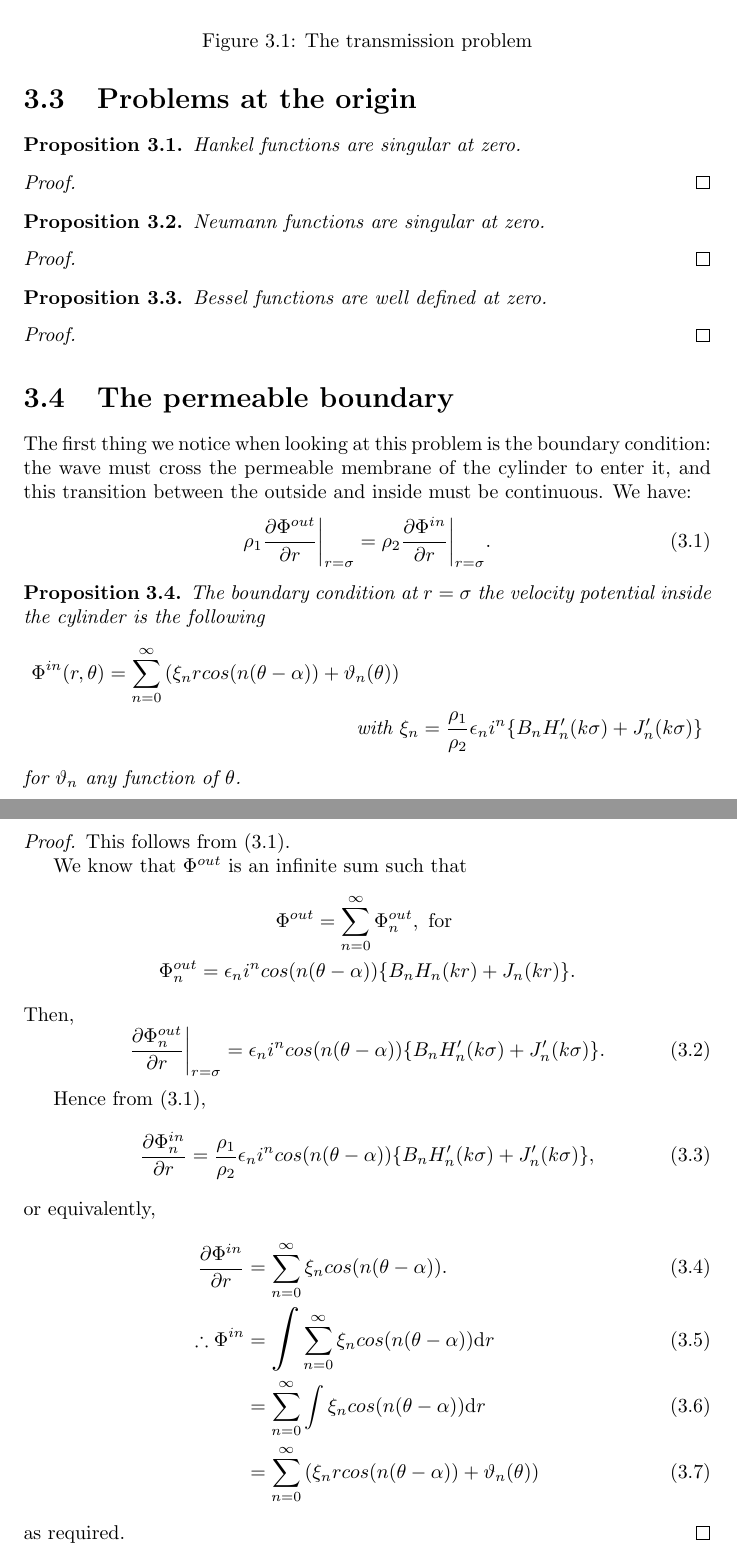
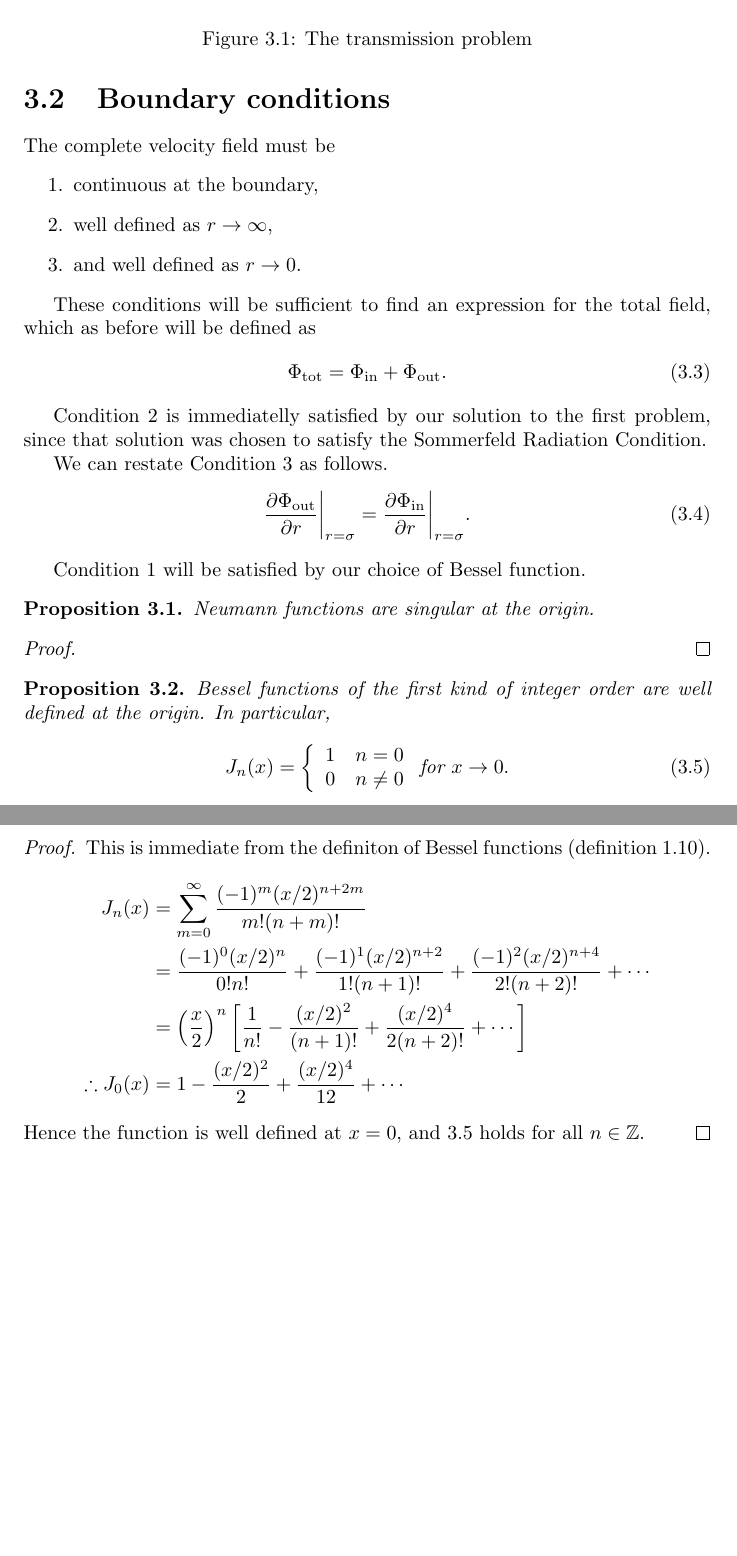
Before and after one commit to vvveracruz/canonical-scattering, a LaTeX thesis (tex/main.tex, which reads tex/prob2/prob2_main.tex, tex/references.bib, tex/sty.sty): two parts of pages 21 and 22 of 31, joined at a grey line, cut so that both start at the same text, the shorter picture padded with empty space. Compiled offline with pdfLaTeX.

Commit message:
working on solution inside the cylinder

```diff
--- a/tex/prob2/prob2_main.tex
+++ b/tex/prob2/prob2_main.tex
@@ -29,79 +32,67 @@ In \ref{ss:scattered_field} we made our choice of cylindrical function to be use
 %
-\section{Problems at the origin}
+In \ref{ss:scattered_field} we made our choice of cylindrical function to be used by describing the far field, and realising it must satisfy the Sommerfeld Radiation Condition (definition \ref{defn:sommerfeld_radiation_condition}). In the same way here we consider the field as we approach the origin. Outside the cylinder the Bessel function must still be of the third kind since it must still satisfy the Sommerfeld Radiation Condition.
 %
+\section{Boundary conditions}
+The complete velocity field must be
+  \begin{enumerate}
+    \item continuous at the boundary,
+    \item well defined as $r \rightarrow \infty$,
+    \item and well defined as $r \rightarrow 0$.
+  \end{enumerate}\par
+%
+These conditions will be sufficient to find an expression for the total field, which as before will be defined as
+  \begin{equation}
+    \PPhi{tot} = \PPhi{in} + \PPhi{out}.
+  \end{equation}\par
+%
+Condition 2 is immediatelly satisfied by our solution to the first problem, since that solution was chosen to satisfy the Sommerfeld Radiation Condition. \par
+%
+We can restate Condition 3 as follows.
+  \begin{equation}\label{eq:in_boundary_conditon}
+    \partialfrac{\PPhi{out}}{r}\bigg\vert_{r=\sigma} =  \partialfrac{\PPhi{in}}{r}\bigg\vert_{r=\sigma}.
+  \end{equation}\par
+%
+Condition 1 will be satisfied by our choice of Bessel function.
+%             PROPOSITION
   \begin{propn}
-    Hankel functions are singular at zero.
+    Neumann functions are singular at the origin.
   \end{propn}
   %
   \begin{proof}
 
   \end{proof}
-%
+%               PROPOSITION
   \begin{propn}
-    Neumann functions are singular at zero.
+    Bessel functions of the first kind of integer order are well defined at the origin. In particular,
+    \begin{align}\label{propn:bessel_arg_zero}
+        J_n(x) =\left\{
+          \begin{array}{c l}
+               1 & n = 0 \\
+               0 & n \neq 0
+          \end{array}\right.
+        \text{for } x \rightarrow 0.
+    \end{align}
   \end{propn}
-  %
+  %              PROOF
   \begin{proof}
-
+    This is immediate from the definiton of Bessel functions (definition \ref{defn:bessel_func}).
+      \begin{align*}
+        J_n(x)
+          &= \sum^\infty_{m=0} \frac{(-1)^m(x/2)^{n+2m}}{m! (n+m)!}\\
+          &= \frac{(-1)^0(x/2)^{n}}{0!n!}         %m=0
+            + \frac{(-1)^1(x/2)^{n+2}}{1!(n+1)!}  %m=1
+            + \frac{(-1)^2(x/2)^{n+4}}{2!(n+2)!}  %m=2
+            + \dotsb \\
+          &= \left(\frac{x}{2}\right)^n
+            \left[\frac{1}{n!}           %m=0
+            - \frac{(x/2)^{2}}{(n+1)!}   %m=1
+            + \frac{(x/2)^{4}}{2(n+2)!}  %m=2
+            + \dotsb \right]\\
+        \therefore
+        J_0(x)
+          &= 1
+            - \frac{(x/2)^{2}}{2}
+            + \frac{(x/2)^{4}}{12} + \dotsb
+      \end{align*}
+    Hence the function is well defined at $x=0$, and \ref{propn:bessel_arg_zero} holds for all $n \in \bb{Z}$.
   \end{proof}
-%
-  \begin{propn}
-    Bessel functions are well defined at zero.
-  \end{propn}
-  %
-  \begin{proof}
-
-  \end{proof}
-%
-\section{The permeable boundary}
-The first thing we notice when looking at this problem is the boundary condition: the wave must cross the permeable membrane of the cylinder to enter it, and this transition between the outside and inside must be continuous. We have:
-%
-  \begin{equation}\label{eq:in_boundary_conditon}
-    \rho_1 \partialfrac{\Phi^{out}}{r}\bigg\vert_{r=\sigma} = \rho_2 \partialfrac{\Phi^{in}}{r}\bigg\vert_{r=\sigma}.
-  \end{equation}\par
-%
-  \begin{propn}\label{propn:in_boundary_condition_integral}
-    The boundary condition at $r=\sigma$ the velocity potential inside the cylinder is the following
-    %
-      \begin{align*}
-        \Phi^{in}(r, \theta) = \sum^\infty_{n=0} \left( \xi_n r cos(n(\theta-\alpha)) + \vartheta_n(\theta) \right)& \\
-        \text{ with } &\xi_n = \frac{\rho_1}{\rho_2}\epsilon_n i^n\{ B_n H_n'(k\sigma) + J_n'(k\sigma) \}
-      \end{align*}
-    %
-    for $\vartheta_n$ any function of $\theta$.
-  \end{propn}
-%
-  \begin{proof}
-    This follows from \eqref{eq:in_boundary_conditon}. \par
-    %
-    We know that $\Phi^{out}$ is an infinite sum such that
-    %
-      \begin{gather*}
-        \Phi^{out} = \sum^{\infty}_{n=0} \Phi^{out}_n, \text{ for } \\
-        \Phi^{out}_n = \epsilon_n i^n cos(n(\theta-\alpha)) \{ B_n H_n(kr) + J_n(kr) \}.
-      \end{gather*}
-    %
-    Then,
-    %
-      \begin{equation}
-        \partialfrac{\Phi^{out}_n}{r}\bigg\vert_{r=\sigma} = \epsilon_n i^n cos(n(\theta-\alpha)) \{ B_n H_n'(k\sigma) + J_n'(k\sigma) \}.
-      \end{equation}\par
-    %
-    Hence from \eqref{eq:in_boundary_conditon},
-    %
-      \begin{equation}
-        \partialfrac{\Phi^{in}_n}{r} = \frac{\rho_1}{\rho_2}\epsilon_n i^n cos(n(\theta-\alpha)) \{ B_n H_n'(k\sigma) + J_n'(k\sigma) \},
-      \end{equation}
-    %
-    or equivalently,
-    %
-      \begin{align}
-        \partialfrac{\Phi^{in}}{r} &= \sum^\infty_{n=0} \xi_n cos(n(\theta-\alpha)). \\
-        \therefore \Phi^{in} &= \bigintsss \sum^\infty_{n=0} \xi_n cos(n(\theta-\alpha)) \mathrm{d}r \\
-          &= \sum^\infty_{n=0} \int\xi_n cos(n(\theta-\alpha)) \mathrm{d}r \\
-          &= \sum^\infty_{n=0} \left( \xi_n r cos(n(\theta-\alpha)) + \vartheta_n(\theta) \right)
-      \end{align}
-    %
-    as required.
-  \end{proof}
-%
--- a/tex/references.bib
+++ b/tex/references.bib
@@ -62,0 +51 @@
+  author    =   "J. R. Culham",
--- a/tex/sty.sty
+++ b/tex/sty.sty
@@ -9,6 +9,7 @@
 \usepackage[utf8]{inputenc}
 %----------------------- bibliography settings --------------------
 \usepackage[
+  backend = biber,
   style=authoryear-ibid
 ]{biblatex}
 \addbibresource{references.bib}
@@ -38,6 +39,8 @@
 \newcommand{\Phisc}{\Phi_{\text{sc}}}   %   scattered field
 \newcommand{\Phiin}{\Phi_{\text{in}}}   %   incident field
 \newcommand{\Phitot}{\Phi_{\text{tot}}} %   total field
+\newcommand{\Phiout}{\Phi_{\text{out}}} %   total field
+\newcommand{\PPhi}[1]{\Phi_{\text{#1}}}
 
 %----------------- maths notation commands -----------------------
 \renewcommand{\Re}{\text{Re}}           %   Re
```
Also changed, not shown: tex/derivation/deriv_main.tex (+61 -0 lines), tex/prob1/prob1_main.tex (+0 -33 lines), tex/main.bbl, tex/main.pdf, tex/prob2/prob2_main.tex (13 more changed lines), tex/references.bib (102 more changed lines), 9 other files.
